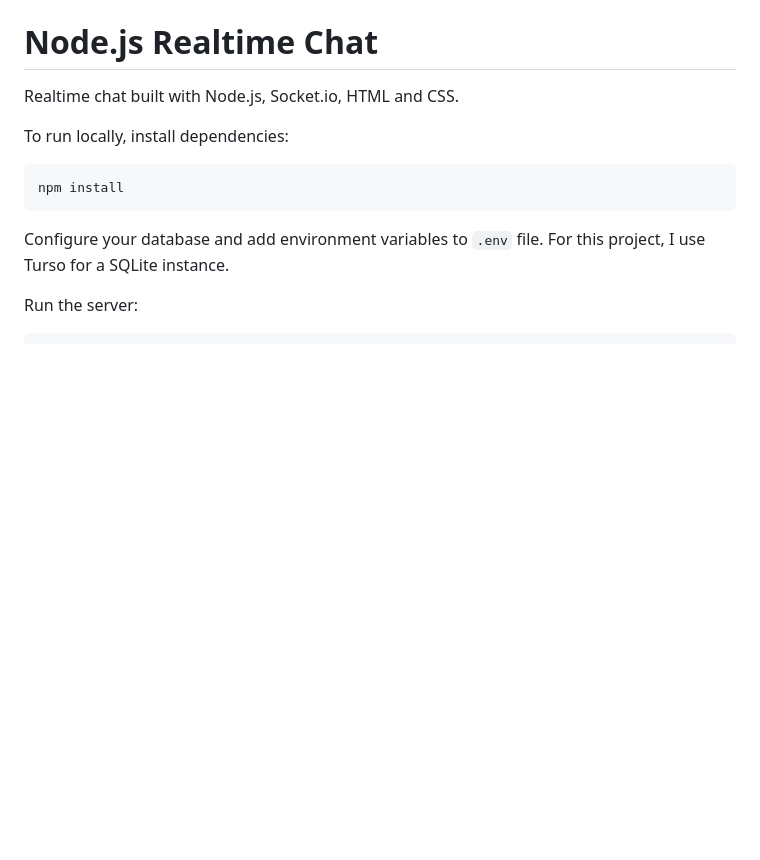
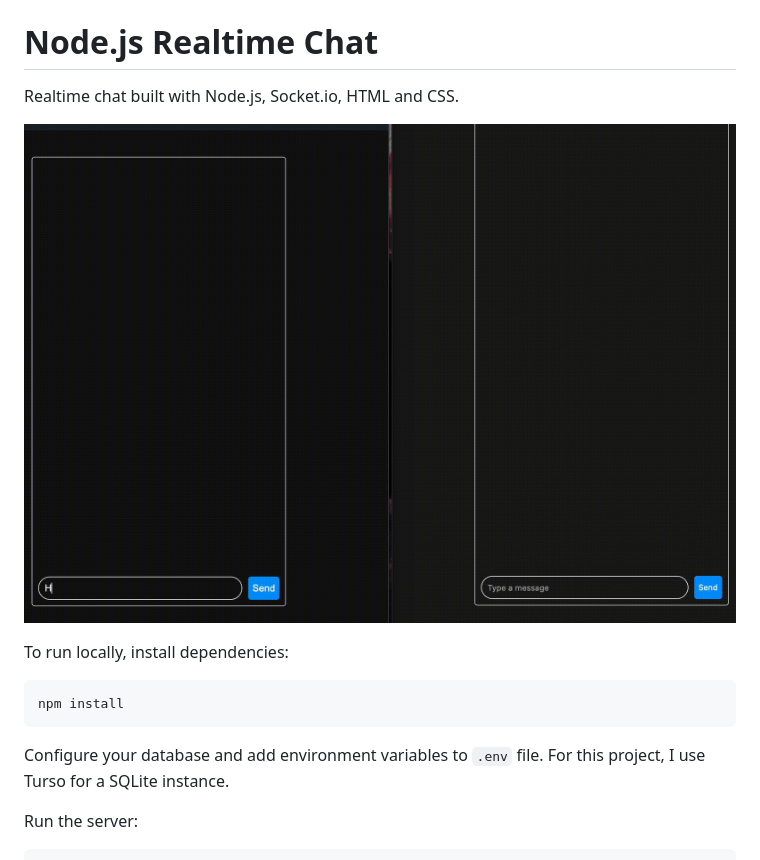
Before and after one commit to YifanYes/nodejs-realtime-chat, a Markdown page: README.md, the part around the change. GitHub-like rendering; pictures changed too: realtime-chat.gif (added); blank space fills up the shorter version.

```diff
--- a/README.md
+++ b/README.md
@@ -1,6 +1,8 @@
 # Node.js Realtime Chat
 
 Realtime chat built with Node.js, Socket.io, HTML and CSS.
+
+![Chat demo](realtime-chat.gif)
 
 To run locally, install dependencies:
 
```
